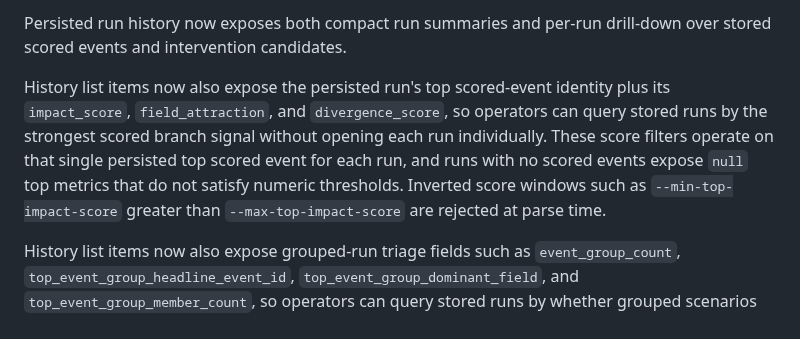
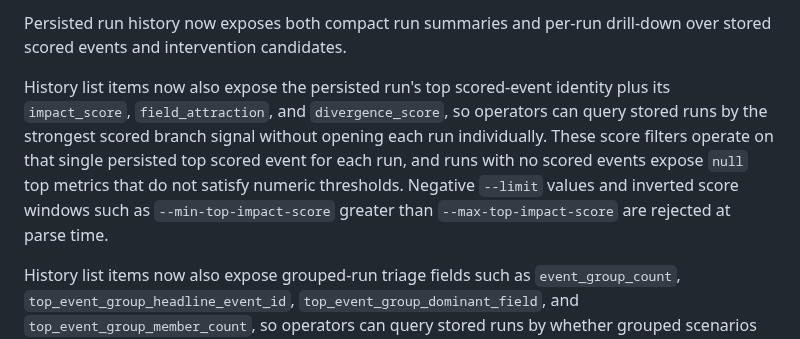
Before and after one commit to VKKKV/tianji, a Markdown page: README.md, the part around the change. GitHub-like rendering.

Commit message:
document persisted history guardrails

```diff
--- a/README.md
+++ b/README.md
@@ -163,7 +163,7 @@ The artifact includes:
 
 Persisted run history now exposes both compact run summaries and per-run drill-down over stored scored events and intervention candidates.
 
-History list items now also expose the persisted run's top scored-event identity plus its `impact_score`, `field_attraction`, and `divergence_score`, so operators can query stored runs by the strongest scored branch signal without opening each run individually. These score filters operate on that single persisted top scored event for each run, and runs with no scored events expose `null` top metrics that do not satisfy numeric thresholds. Inverted score windows such as `--min-top-impact-score` greater than `--max-top-impact-score` are rejected at parse time.
+History list items now also expose the persisted run's top scored-event identity plus its `impact_score`, `field_attraction`, and `divergence_score`, so operators can query stored runs by the strongest scored branch signal without opening each run individually. These score filters operate on that single persisted top scored event for each run, and runs with no scored events expose `null` top metrics that do not satisfy numeric thresholds. Negative `--limit` values and inverted score windows such as `--min-top-impact-score` greater than `--max-top-impact-score` are rejected at parse time.
 
 History list items now also expose grouped-run triage fields such as `event_group_count`, `top_event_group_headline_event_id`, `top_event_group_dominant_field`, and `top_event_group_member_count`, so operators can query stored runs by whether grouped scenarios emerged at all and what kind of top group led the run. Runs with no event groups report `event_group_count=0` and `null` top-group fields.
 
```
Also changed, not shown: SESSION_HANDOFF.md (+3 -1 lines).
